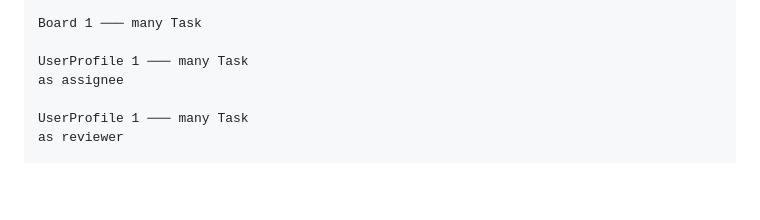
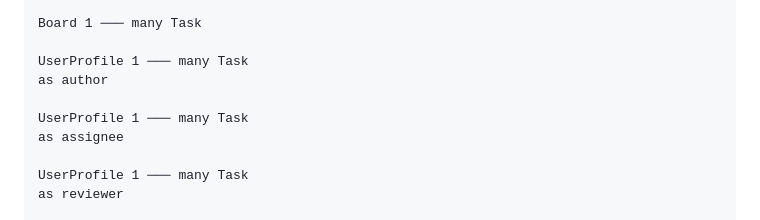
Before and after one commit to Olivierentwicklung/project.kanmind, a Markdown page: README.md, the part around the change. Drawn GitHub-style; blank space fills up the shorter version.

Commit message:
feat: update README to include UserProfile as author in task relationships

```diff
--- a/README.md
+++ b/README.md
@@ -248,6 +248,9 @@ as members
 Board 1 ─── many Task
 
 UserProfile 1 ─── many Task
+as author
+
+UserProfile 1 ─── many Task
 as assignee
 
 UserProfile 1 ─── many Task
```
